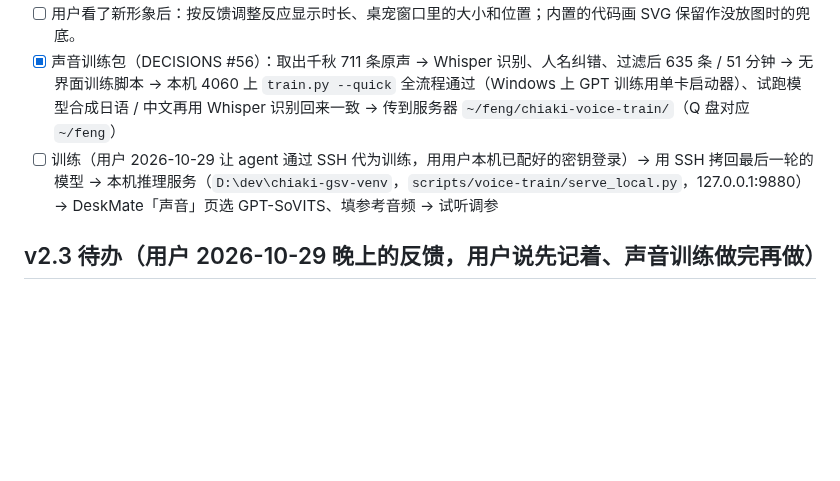
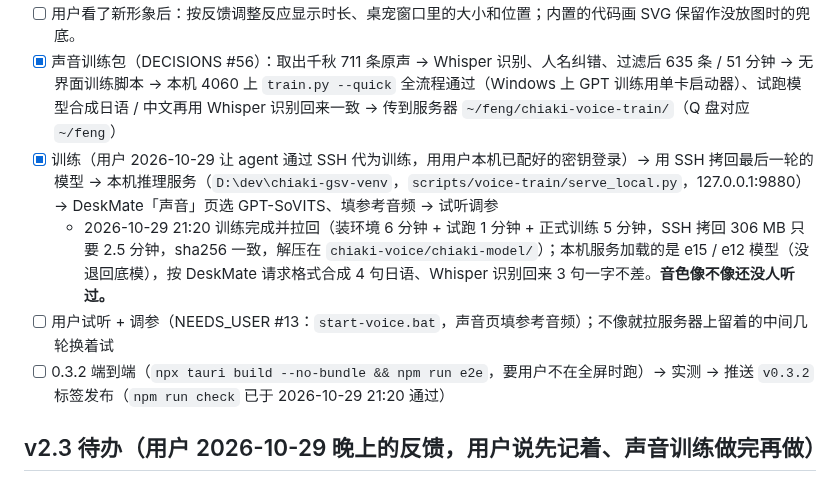
Before and after one commit to koara666/DeskMate, a Markdown page: docs/ROADMAP.md, the part around the change. Rendered like a GitHub page; blank space fills up the shorter version.

```diff
--- a/docs/ROADMAP.md
+++ b/docs/ROADMAP.md
@@ -17,7 +17,10 @@
 - [x] 用户生成的 23 格表情拼图 `nanami.png` 切成透明背景的单图，放进用户图片目录（`scripts/chibi/slice_sheet.py`，DECISIONS #57）
 - [ ] 用户看了新形象后：按反馈调整反应显示时长、桌宠窗口里的大小和位置；内置的代码画 SVG 保留作没放图时的兜底。
 - [x] 声音训练包（DECISIONS #56）：取出千秋 711 条原声 → Whisper 识别、人名纠错、过滤后 635 条 / 51 分钟 → 无界面训练脚本 → 本机 4060 上 `train.py --quick` 全流程通过（Windows 上 GPT 训练用单卡启动器）、试跑模型合成日语 / 中文再用 Whisper 识别回来一致 → 传到服务器 `~/feng/chiaki-voice-train/`（Q 盘对应 `~/feng`）
-- [ ] 训练（用户 2026-10-29 让 agent 通过 SSH 代为训练，用用户本机已配好的密钥登录）→ 用 SSH 拷回最后一轮的模型 → 本机推理服务（`D:\dev\chiaki-gsv-venv`，`scripts/voice-train/serve_local.py`，127.0.0.1:9880）→ DeskMate「声音」页选 GPT-SoVITS、填参考音频 → 试听调参
+- [x] 训练（用户 2026-10-29 让 agent 通过 SSH 代为训练，用用户本机已配好的密钥登录）→ 用 SSH 拷回最后一轮的模型 → 本机推理服务（`D:\dev\chiaki-gsv-venv`，`scripts/voice-train/serve_local.py`，127.0.0.1:9880）→ DeskMate「声音」页选 GPT-SoVITS、填参考音频 → 试听调参
+  - 2026-10-29 21:20 训练完成并拉回（装环境 6 分钟 + 试跑 1 分钟 + 正式训练 5 分钟，SSH 拷回 306 MB 只要 2.5 分钟，sha256 一致，解压在 `chiaki-voice/chiaki-model/`）；本机服务加载的是 e15 / e12 模型（没退回底模），按 DeskMate 请求格式合成 4 句日语、Whisper 识别回来 3 句一字不差。**音色像不像还没人听过。**
+- [ ] 用户试听 + 调参（NEEDS_USER #13：`start-voice.bat`，声音页填参考音频）；不像就拉服务器上留着的中间几轮换着试
+- [ ] 0.3.2 端到端（`npx tauri build --no-bundle && npm run e2e`，要用户不在全屏时跑）→ 实测 → 推送 `v0.3.2` 标签发布（`npm run check` 已于 2026-10-29 21:20 通过）
 
 ## v2.3 待办（用户 2026-10-29 晚上的反馈，用户说先记着、声音训练做完再做）
 
```
Also changed, not shown: docs/NEEDS_USER.md (+6 -1 lines), docs/PROGRESS.md (+9 -1 lines).
